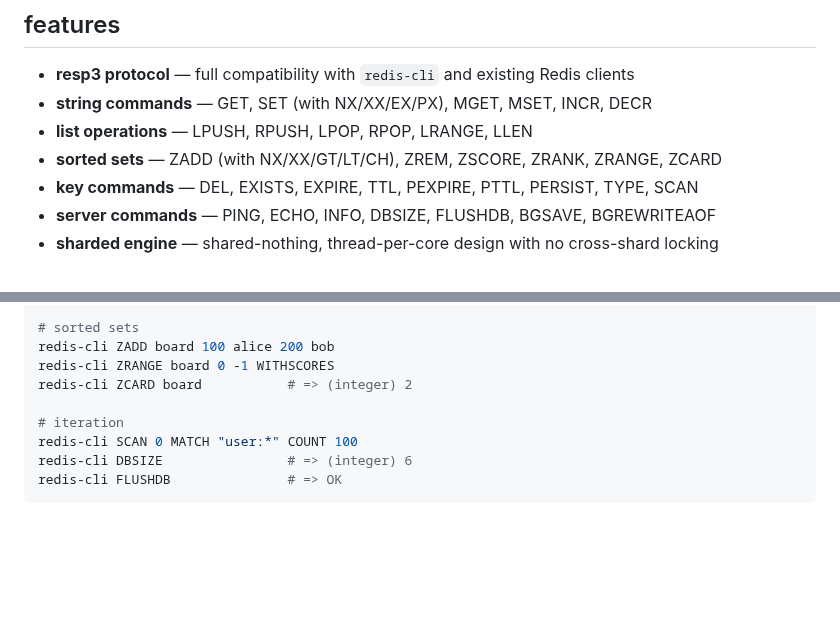
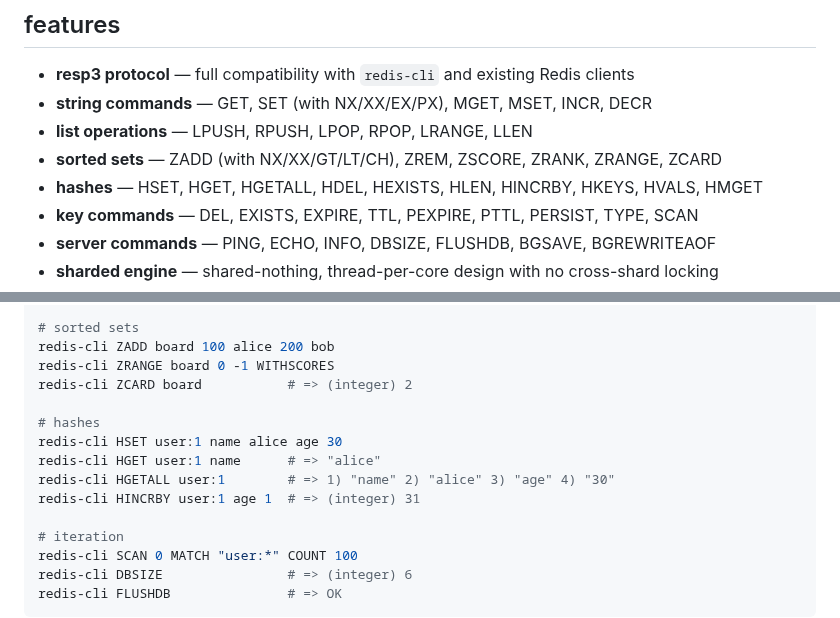
Before and after one commit to kacy/ember, a Markdown page: README.md, 2 parts joined by grey strips. Rendered like a GitHub page; blank space fills up the shorter version.

Commit message:
docs: add hash commands to readme
adds hash type to features list and includes usage examples
for HSET, HGET, HGETALL, and HINCRBY in the quickstart section.

```diff
--- a/README.md
+++ b/README.md
@@ -12,6 +12,7 @@ a low-latency, memory-efficient, distributed cache written in Rust. designed to
 - **string commands** — GET, SET (with NX/XX/EX/PX), MGET, MSET, INCR, DECR
 - **list operations** — LPUSH, RPUSH, LPOP, RPOP, LRANGE, LLEN
 - **sorted sets** — ZADD (with NX/XX/GT/LT/CH), ZREM, ZSCORE, ZRANK, ZRANGE, ZCARD
+- **hashes** — HSET, HGET, HGETALL, HDEL, HEXISTS, HLEN, HINCRBY, HKEYS, HVALS, HMGET
 - **key commands** — DEL, EXISTS, EXPIRE, TTL, PEXPIRE, PTTL, PERSIST, TYPE, SCAN
 - **server commands** — PING, ECHO, INFO, DBSIZE, FLUSHDB, BGSAVE, BGREWRITEAOF
 - **sharded engine** — shared-nothing, thread-per-core design with no cross-shard locking
@@ -63,6 +64,12 @@ redis-cli LRANGE mylist 0 -1    # => 1) "c" 2) "b" 3) "a"
 redis-cli ZADD board 100 alice 200 bob
 redis-cli ZRANGE board 0 -1 WITHSCORES
 redis-cli ZCARD board           # => (integer) 2
+
+# hashes
+redis-cli HSET user:1 name alice age 30
+redis-cli HGET user:1 name      # => "alice"
+redis-cli HGETALL user:1        # => 1) "name" 2) "alice" 3) "age" 4) "30"
+redis-cli HINCRBY user:1 age 1  # => (integer) 31
 
 # iteration
 redis-cli SCAN 0 MATCH "user:*" COUNT 100
```
